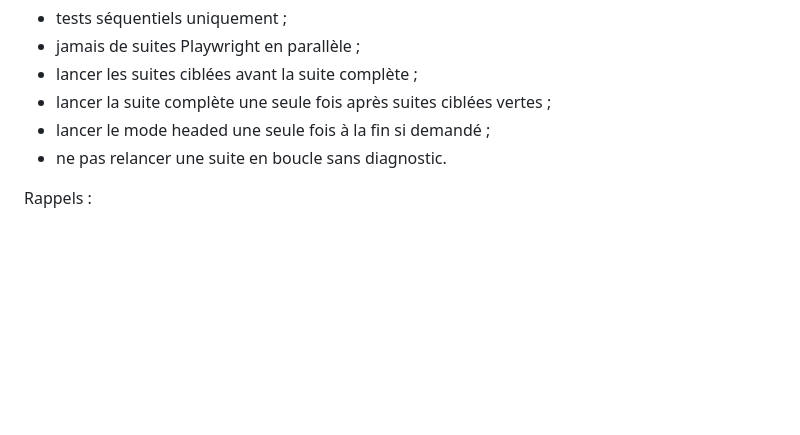
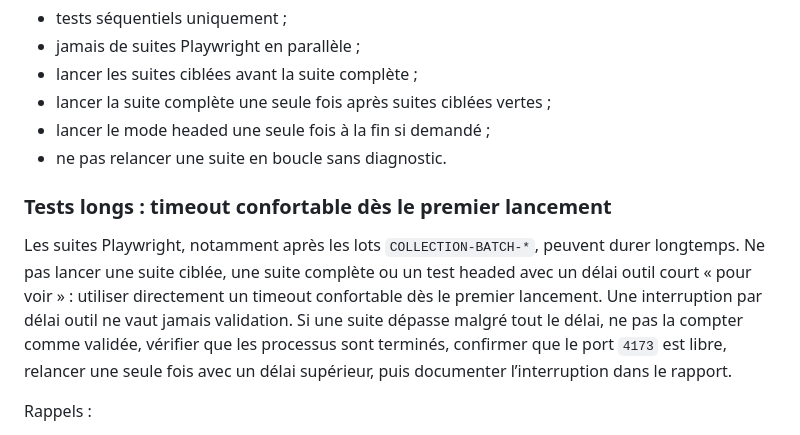
Before and after one commit to Nortander/mythes-deloron-game, a Markdown page: docs/CODEX_WORKFLOW_GUARDRAILS.md, the part around the change. Rendered like a GitHub page; blank space fills up the shorter version.

Commit message:
docs: add long-timeout test guardrail

```diff
--- a/docs/CODEX_WORKFLOW_GUARDRAILS.md
+++ b/docs/CODEX_WORKFLOW_GUARDRAILS.md
@@ -119,6 +119,10 @@ Règles générales :
 - lancer la suite complète une seule fois après suites ciblées vertes ;
 - lancer le mode headed une seule fois à la fin si demandé ;
 - ne pas relancer une suite en boucle sans diagnostic.
+
+### Tests longs : timeout confortable dès le premier lancement
+
+Les suites Playwright, notamment après les lots `COLLECTION-BATCH-*`, peuvent durer longtemps. Ne pas lancer une suite ciblée, une suite complète ou un test headed avec un délai outil court « pour voir » : utiliser directement un timeout confortable dès le premier lancement. Une interruption par délai outil ne vaut jamais validation. Si une suite dépasse malgré tout le délai, ne pas la compter comme validée, vérifier que les processus sont terminés, confirmer que le port `4173` est libre, relancer une seule fois avec un délai supérieur, puis documenter l’interruption dans le rapport.
 
 Rappels :
 
```
Also changed, not shown: docs/CHANGELOG_CODEX.md (+1 -0 lines).
